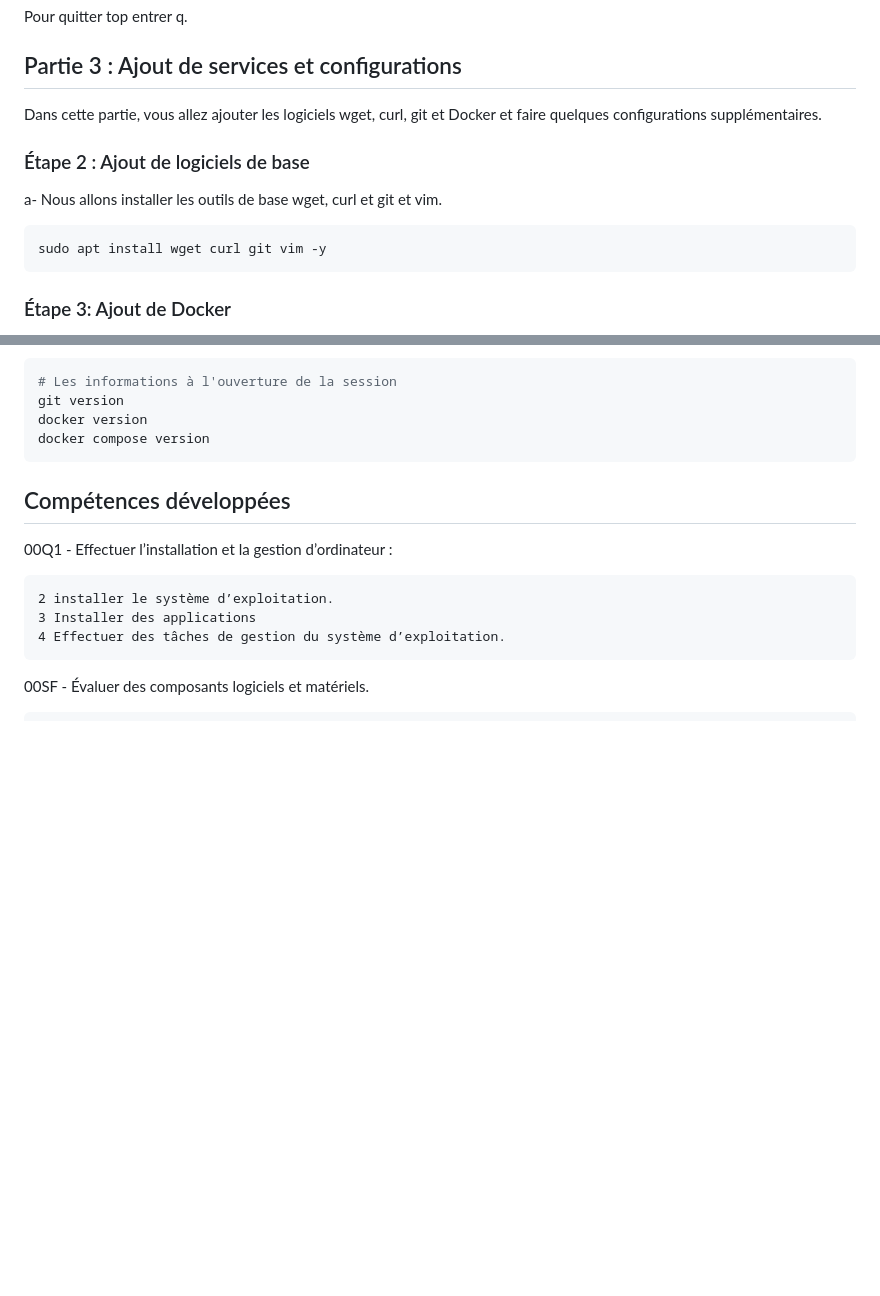
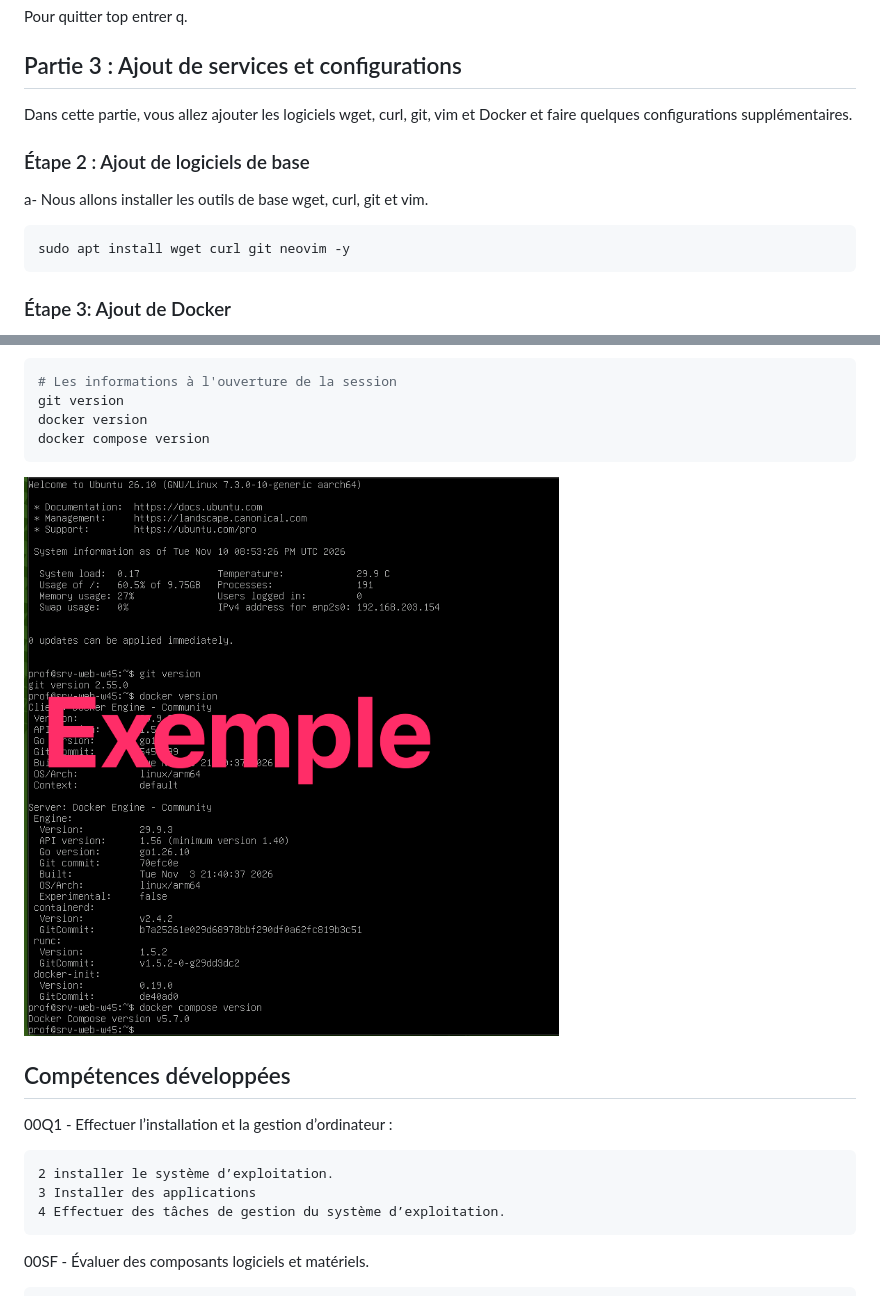
Before and after one commit to claude-roy/420-W45-SF_4377_H2027, a Markdown page: Exercices/Exercice02_InstallationServeur.md, 2 parts joined by grey strips. Rendered like a GitHub page; pictures changed too: images/exer2Remise.png (added); blank space fills up the shorter version.

Commit message:
Mise à jour.

````diff
--- a/Exercices/Exercice02_InstallationServeur.md
+++ b/Exercices/Exercice02_InstallationServeur.md
@@ -126,15 +126,15 @@ Pour quitter top entrer q.
 
 ## Partie 3 : Ajout de services et configurations
 
-Dans cette partie, vous allez ajouter les logiciels wget, curl, git et Docker et faire quelques configurations supplémentaires.
+Dans cette partie, vous allez ajouter les logiciels wget, curl, git, vim et Docker et faire quelques configurations supplémentaires.
 
 
 ### Étape 2 : Ajout de logiciels de base
 
-a- Nous allons installer les outils de base wget, curl et git et vim.
+a- Nous allons installer les outils de base wget, curl,  git et vim.
 
 ```bash
-sudo apt install wget curl git vim -y
+sudo apt install wget curl git neovim -y
 ```
 
 ### Étape 3: Ajout de Docker
@@ -159,6 +159,8 @@ git version
 docker version
 docker compose version
 ```
+
+![Exemple de remise.](../images/exer2Remise.png)
 
 ## Compétences développées
 
````
